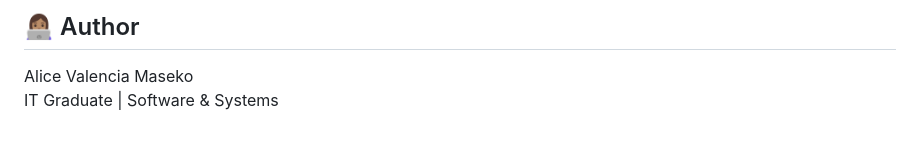
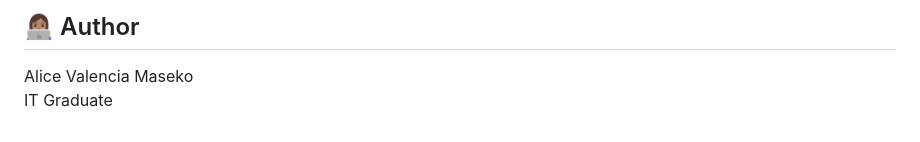
Before and after one commit to vally941/salon-booking-system, a Markdown page: README.md, the part around the change. Rendered like a GitHub page.

```diff
--- a/README.md
+++ b/README.md
@@ -199,4 +199,4 @@ This project demonstrates practical experience in:
 ## 👩🏽‍💻 Author
 
 Alice Valencia Maseko
-IT Graduate | Software & Systems
+IT Graduate
```
